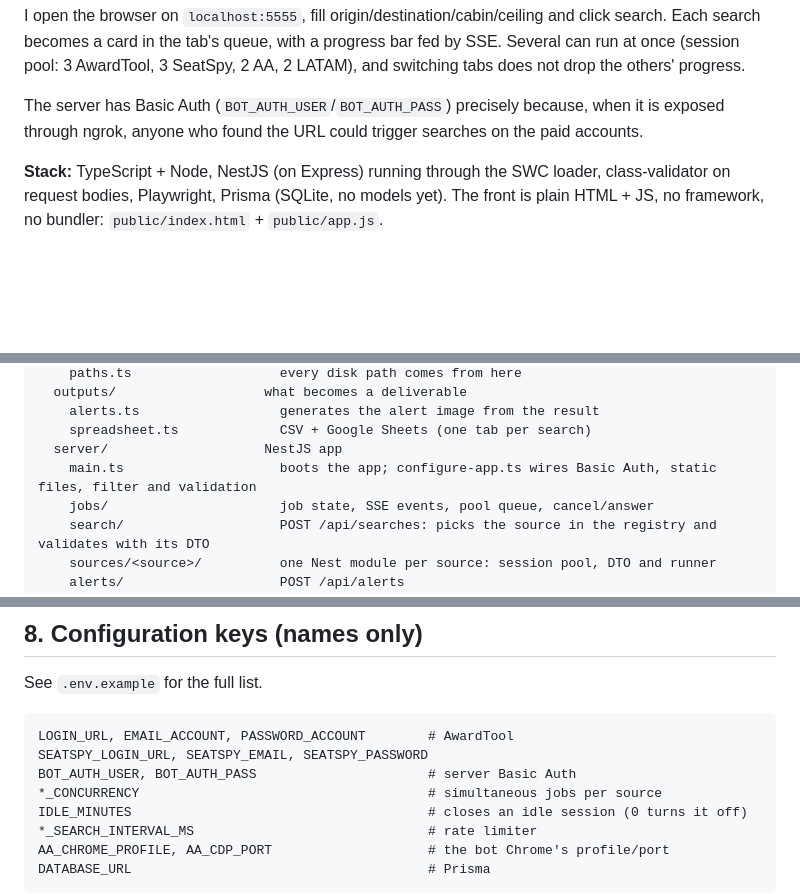
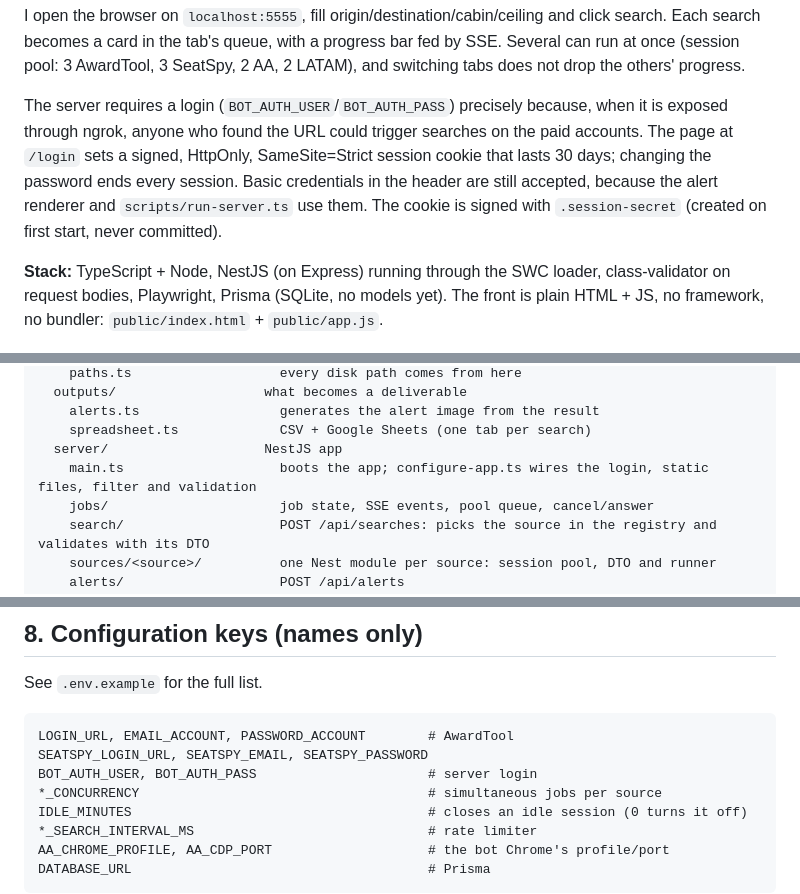
Before and after one commit to eduard0vieira/award-tool, a Markdown page: docs/CONTEXT.md, 3 parts joined by grey strips. Rendered like a GitHub page; blank space fills up the shorter version.

Commit message:
docs: describe the login that replaced the basic auth prompt

````diff
--- a/docs/CONTEXT.md
+++ b/docs/CONTEXT.md
@@ -48,9 +48,13 @@ click search. Each search becomes a card in the tab's queue, with a progress bar
 fed by SSE. Several can run at once (session pool: 3 AwardTool, 3 SeatSpy, 2 AA,
 2 LATAM), and switching tabs does not drop the others' progress.
 
-The server has Basic Auth (`BOT_AUTH_USER`/`BOT_AUTH_PASS`) precisely because,
+The server requires a login (`BOT_AUTH_USER`/`BOT_AUTH_PASS`) precisely because,
 when it is exposed through ngrok, anyone who found the URL could trigger
-searches on the paid accounts.
+searches on the paid accounts. The page at `/login` sets a signed, HttpOnly,
+SameSite=Strict session cookie that lasts 30 days; changing the password ends
+every session. Basic credentials in the header are still accepted, because the
+alert renderer and `scripts/run-server.ts` use them. The cookie is signed with
+`.session-secret` (created on first start, never committed).
 
 **Stack:** TypeScript + Node, NestJS (on Express) running through the SWC
 loader, class-validator on request bodies, Playwright, Prisma (SQLite, no models
@@ -75,7 +79,7 @@ src/
     alerts.ts                  generates the alert image from the result
     spreadsheet.ts             CSV + Google Sheets (one tab per search)
   server/                    NestJS app
-    main.ts                    boots the app; configure-app.ts wires Basic Auth, static files, filter and validation
+    main.ts                    boots the app; configure-app.ts wires the login, static files, filter and validation
     jobs/                      job state, SSE events, pool queue, cancel/answer
     search/                    POST /api/searches: picks the source in the registry and validates with its DTO
     sources/<source>/          one Nest module per source: session pool, DTO and runner
@@ -259,7 +263,7 @@ See `.env.example` for the full list.
 ```
 LOGIN_URL, EMAIL_ACCOUNT, PASSWORD_ACCOUNT        # AwardTool
 SEATSPY_LOGIN_URL, SEATSPY_EMAIL, SEATSPY_PASSWORD
-BOT_AUTH_USER, BOT_AUTH_PASS                      # server Basic Auth
+BOT_AUTH_USER, BOT_AUTH_PASS                      # server login
 *_CONCURRENCY                                     # simultaneous jobs per source
 IDLE_MINUTES                                      # closes an idle session (0 turns it off)
 *_SEARCH_INTERVAL_MS                              # rate limiter
````
Also changed, not shown: AGENTS.md (+2 -2 lines).
